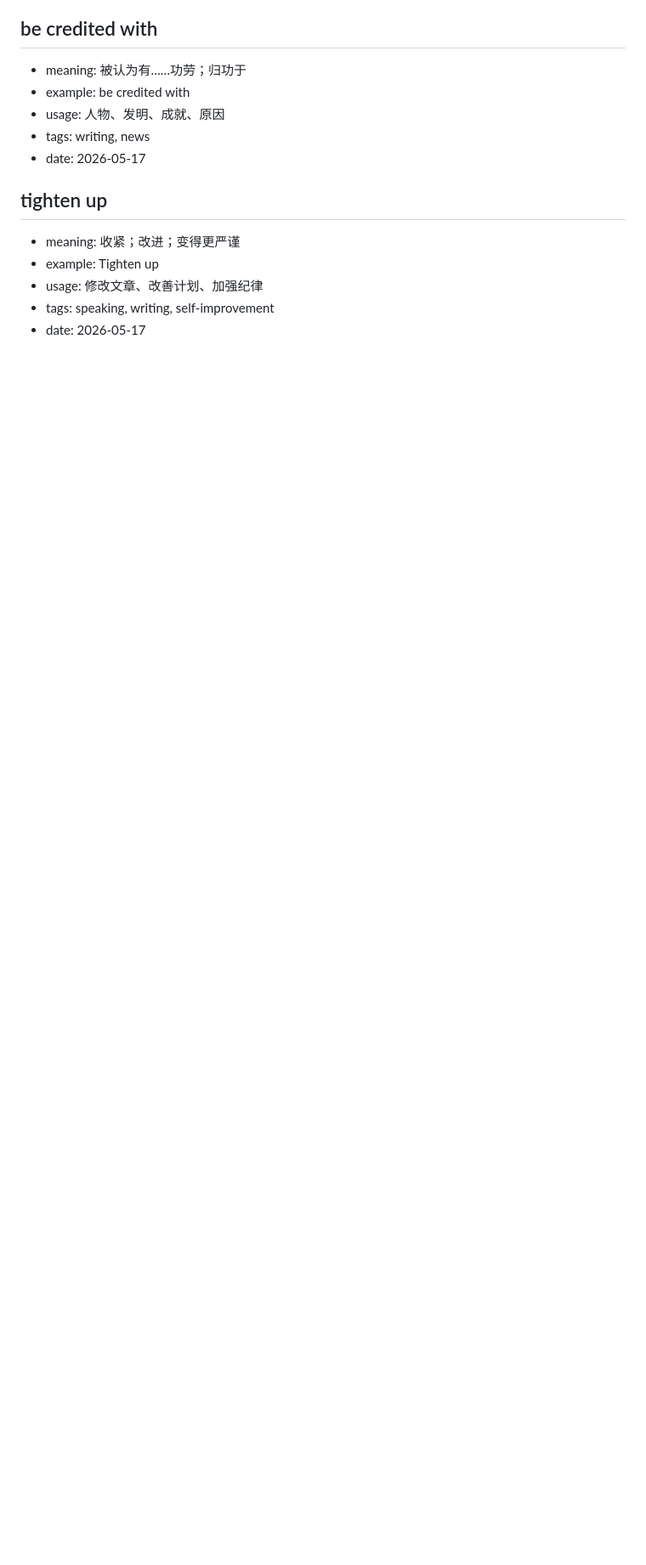
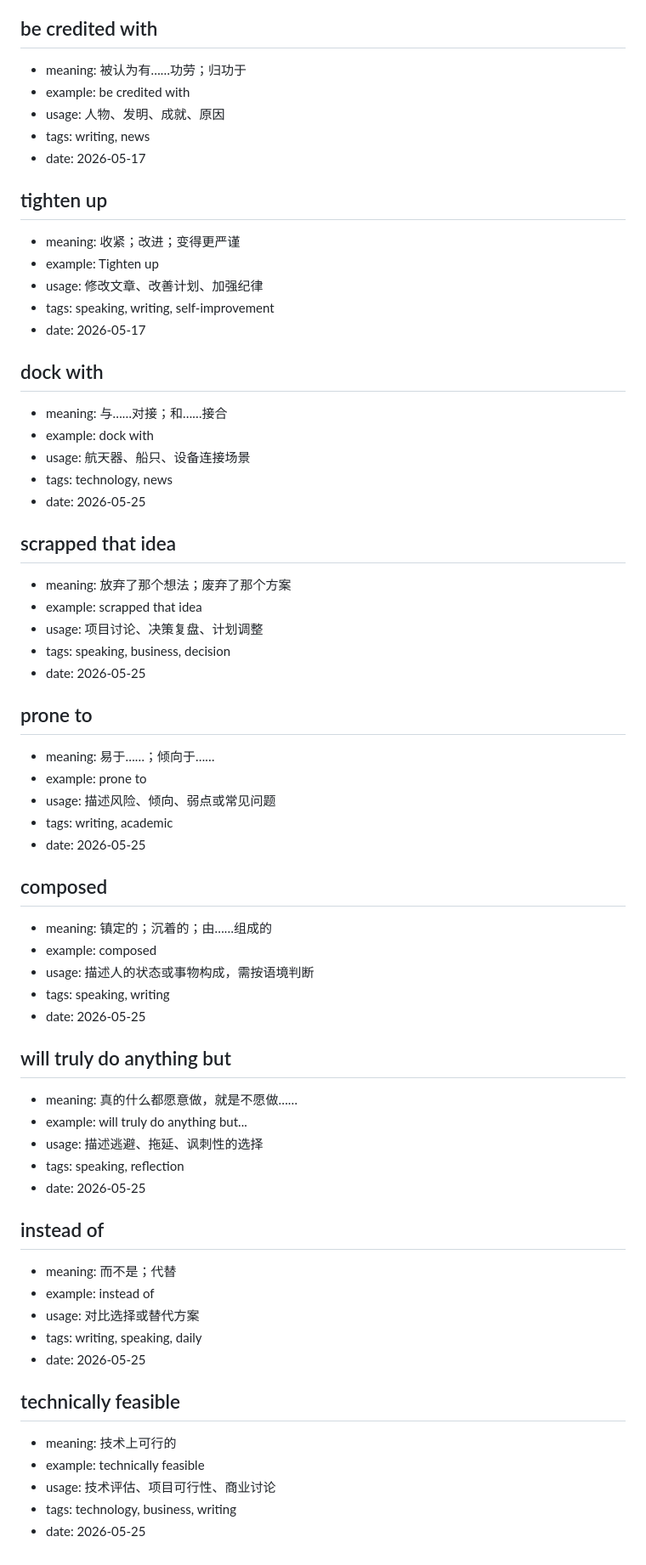
Before and after one commit to contralogik/Englishlearning, a Markdown page: entries/phrases.md, the part around the change. Shown at 85% size. GitHub-like rendering; blank space fills up the shorter version.

```diff
--- a/entries/phrases.md
+++ b/entries/phrases.md
@@ -554,3 +554,52 @@ Add new entries with the same structure. Each entry starts with `##`.
 - usage: 修改文章、改善计划、加强纪律
 - tags: speaking, writing, self-improvement
 - date: 2026-05-17
+
+## dock with
+- meaning: 与……对接；和……接合
+- example: dock with
+- usage: 航天器、船只、设备连接场景
+- tags: technology, news
+- date: 2026-05-25
+
+## scrapped that idea
+- meaning: 放弃了那个想法；废弃了那个方案
+- example: scrapped that idea
+- usage: 项目讨论、决策复盘、计划调整
+- tags: speaking, business, decision
+- date: 2026-05-25
+
+## prone to
+- meaning: 易于……；倾向于……
+- example: prone to
+- usage: 描述风险、倾向、弱点或常见问题
+- tags: writing, academic
+- date: 2026-05-25
+
+## composed
+- meaning: 镇定的；沉着的；由……组成的
+- example: composed
+- usage: 描述人的状态或事物构成，需按语境判断
+- tags: speaking, writing
+- date: 2026-05-25
+
+## will truly do anything but
+- meaning: 真的什么都愿意做，就是不愿做……
+- example: will truly do anything but...
+- usage: 描述逃避、拖延、讽刺性的选择
+- tags: speaking, reflection
+- date: 2026-05-25
+
+## instead of
+- meaning: 而不是；代替
+- example: instead of
+- usage: 对比选择或替代方案
+- tags: writing, speaking, daily
+- date: 2026-05-25
+
+## technically feasible
+- meaning: 技术上可行的
+- example: technically feasible
+- usage: 技术评估、项目可行性、商业讨论
+- tags: technology, business, writing
+- date: 2026-05-25
```
